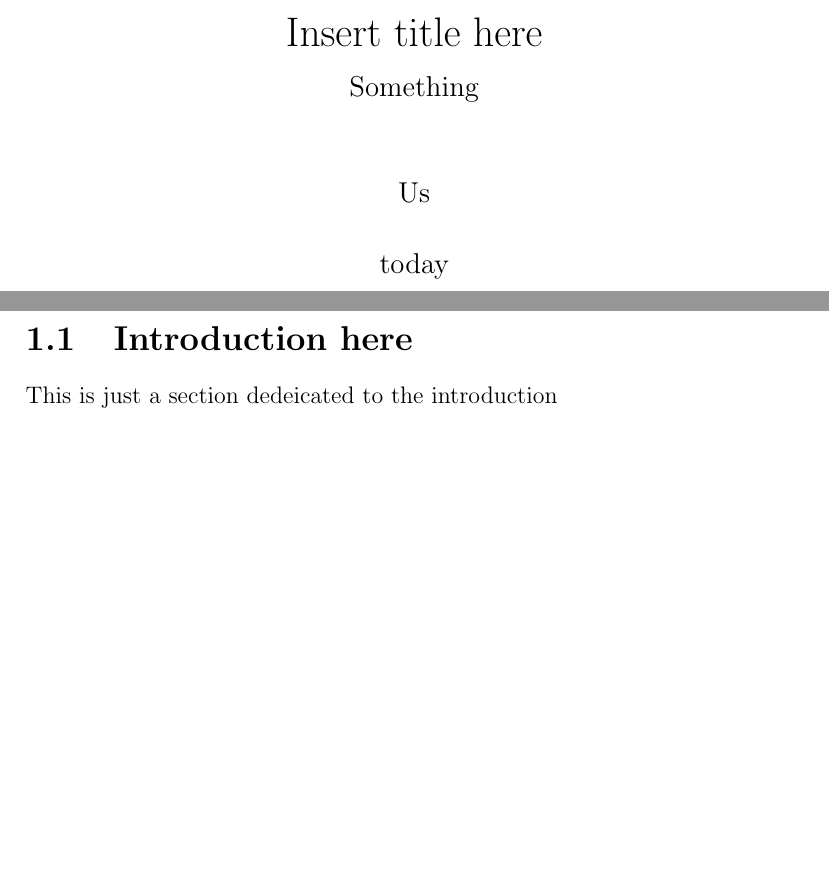
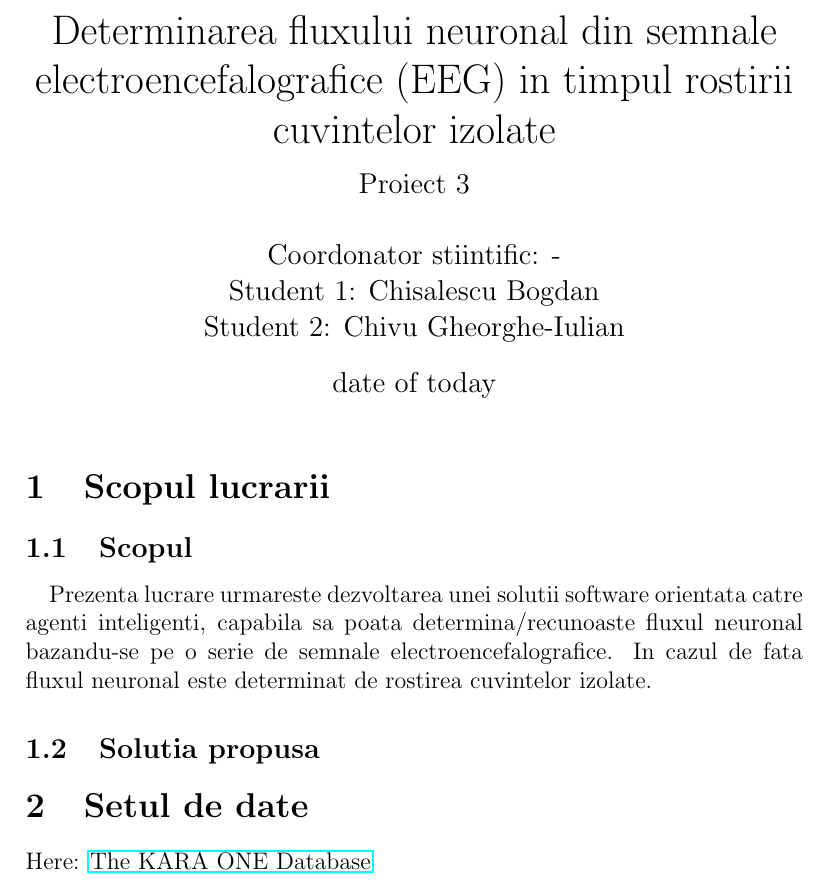
Before and after one commit to IulianChivu/Project3, a LaTeX document (Documentation/sections/main.tex, which reads Documentation/sections/dedication.tex, Documentation/sections/introduction.tex): two parts of pages 1 and 3 of 3 before the commit and part of the page after it, the two joined at a grey line, cut at the place of the change, the shorter picture padded with empty space. Compiled offline with pdfLaTeX.

Commit message:
Adapted to new way of retrieving data

```diff
--- /dev/null
+++ b/Documentation/sections/dedication.tex
@@ -0,0 +1,11 @@
+\section{Scopul lucrarii}
+
+\subsection{Scopul}
+
+\quad Prezenta lucrare urmareste dezvoltarea unei solutii software
+orientata catre agenti inteligenti, capabila sa poata
+determina/recunoaste fluxul neuronal bazandu-se pe o serie de
+semnale electroencefalografice. In cazul de fata fluxul neuronal este
+determinat de rostirea cuvintelor izolate.
+
+\subsection{Solutia propusa}
--- a/Documentation/sections/introduction.tex
+++ b/Documentation/sections/introduction.tex
@@ -1,3 +1,5 @@
-\section{Introduction here}
+\section{Setul de date}
 
-This is just a section dedeicated to the introduction
+
+Here: \href{http://www.cs.toronto.edu/~complingweb/data/karaOne/karaOne.html}
+{The KARA ONE Database}
--- a/Documentation/sections/main.tex
+++ b/Documentation/sections/main.tex
@@ -5,19 +6,28 @@
+\usepackage{hyperref} %for links
+
 \title{
 
-	{Insert title here}\\
-	{\large Something}
+	{Determinarea fluxului neuronal din semnale
+	electroencefalografice (EEG) in timpul rostirii cuvintelor
+	izolate}\\
+	{\large Proiect 3}
 
 
 }
 
-\author{Us}
-\date{today}
+\author{
+Coordonator stiintific: -\\
+Student 1: Chisalescu Bogdan \\
+Student 2: Chivu Gheorghe-Iulian}
+\date{date of today}
 
 \begin{document}
 
 \maketitle
 
-\chapter{Introduction}
-\include{introduction}
+
+
+\subfile{dedication}
+\subfile{introduction}
 
 \end{document}
```
Also changed, not shown: Documentation/sections/main.pdf, Documentation/sections/main.tex (3 more changed lines), 3 other files.
